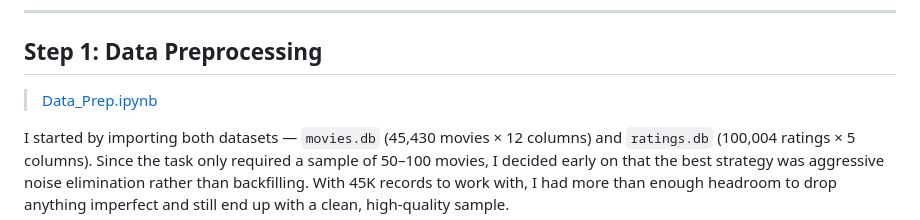
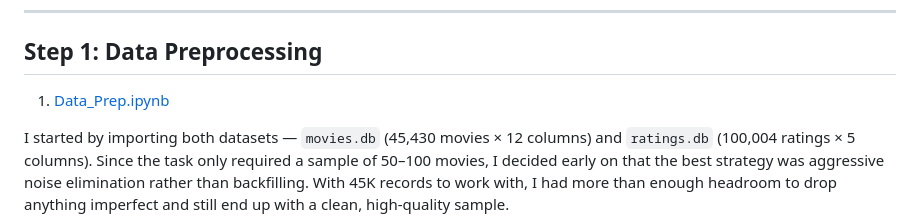
Before and after one commit to manojkolluri/Aetna_Assignment, a Markdown page: README.md, the part around the change. Rendered like a GitHub page.

Commit message:
Fix formatting of Data_Prep.ipynb link in README

```diff
--- a/README.md
+++ b/README.md
@@ -31,7 +31,7 @@ Aetna_Assignment/
 
 ## Step 1: Data Preprocessing
 
-> [Data_Prep.ipynb](https://github.com/manojkolluri/Aetna_Assignment/blob/main/Data_Prep.ipynb)
+1. [Data_Prep.ipynb](https://github.com/manojkolluri/Aetna_Assignment/blob/main/Data_Prep.ipynb)
 
 I started by importing both datasets — `movies.db` (45,430 movies × 12 columns) and `ratings.db` (100,004 ratings × 5 columns). Since the task only required a sample of 50–100 movies, I decided early on that the best strategy was aggressive noise elimination rather than backfilling. With 45K records to work with, I had more than enough headroom to drop anything imperfect and still end up with a clean, high-quality sample.
 
```
